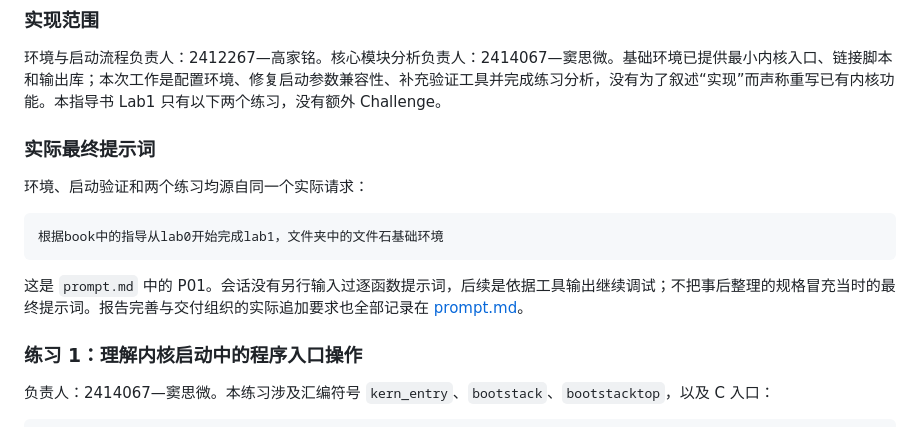
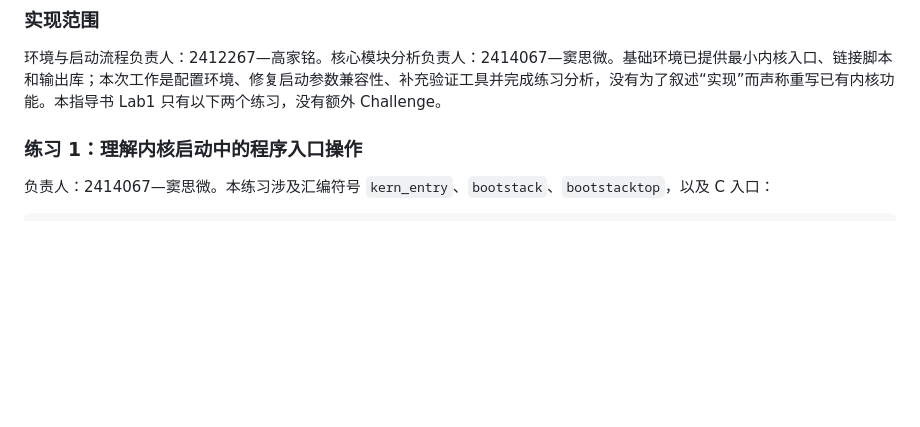
Before and after one commit to kighter123456/NKU2026OS_NO.30, a Markdown page: report/report.md, the part around the change. GitHub-like rendering; blank space fills up the shorter version.

````diff
--- a/report/report.md
+++ b/report/report.md
@@ -92,16 +92,6 @@ CPU 复位到 0x1000（MROM）
 ### 实现范围
 
 环境与启动流程负责人：2412267—高家铭。核心模块分析负责人：2414067—窦思微。基础环境已提供最小内核入口、链接脚本和输出库；本次工作是配置环境、修复启动参数兼容性、补充验证工具并完成练习分析，没有为了叙述“实现”而声称重写已有内核功能。本指导书 Lab1 只有以下两个练习，没有额外 Challenge。
-
-### 实际最终提示词
-
-环境、启动验证和两个练习均源自同一个实际请求：
-
-```text
-根据book中的指导从lab0开始完成lab1，文件夹中的文件石基础环境
-```
-
-这是 `prompt.md` 中的 P01。会话没有另行输入过逐函数提示词，后续是依据工具输出继续调试；不把事后整理的规格冒充当时的最终提示词。报告完善与交付组织的实际追加要求也全部记录在 [prompt.md](prompt.md)。
 
 ### 练习 1：理解内核启动中的程序入口操作
 
````
